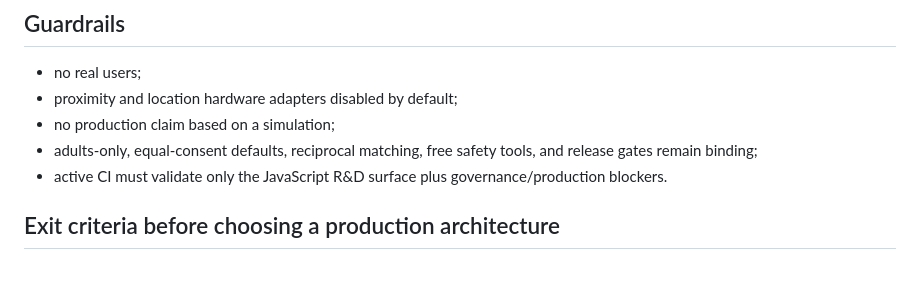
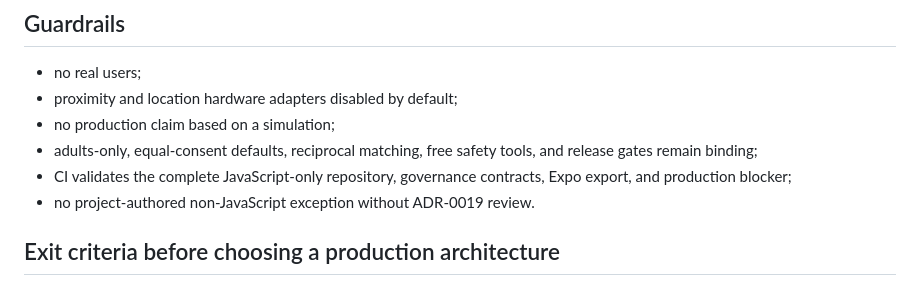
Before and after one commit to PeterJFrancoIII/swipe-dating, a Markdown page: docs/architecture/adr-0014-javascript-rnd-reset.md, the part around one of its changes. Drawn GitHub-style.

```diff
--- a/docs/architecture/adr-0014-javascript-rnd-reset.md
+++ b/docs/architecture/adr-0014-javascript-rnd-reset.md
@@ -68,7 +62,8 @@ A small native adapter may be unavoidable for an unsupported capability. Such an
 - proximity and location hardware adapters disabled by default;
 - no production claim based on a simulation;
 - adults-only, equal-consent defaults, reciprocal matching, free safety tools, and release gates remain binding;
-- active CI must validate only the JavaScript R&D surface plus governance/production blockers.
+- CI validates the complete JavaScript-only repository, governance contracts, Expo export, and production blocker;
+- no project-authored non-JavaScript exception without ADR-0019 review.
 
 ## Exit criteria before choosing a production architecture
 
```
Also changed, not shown: other parts of docs/architecture/adr-0014-javascript-rnd-reset.md (+23 -29 lines).
